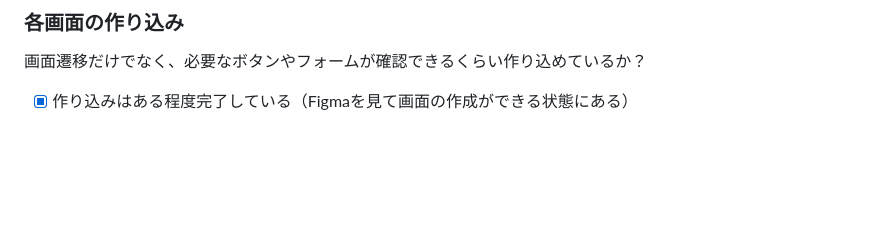
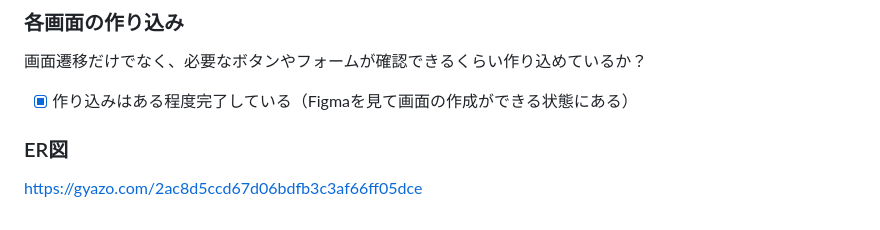
Before and after one commit to korezawa1005/mahjong_traner, a Markdown page: README.md, the part around the change. Drawn GitHub-style; blank space fills up the shorter version.

Commit message:
スクショ情報を追加

```diff
--- a/README.md
+++ b/README.md
@@ -121,3 +121,6 @@ Figma：https://www.figma.com/board/IMyPhu6YZyMRly6OXMC3b6/%E9%BA%BB%E9%9B%80%E3
 ### 各画面の作り込み
 画面遷移だけでなく、必要なボタンやフォームが確認できるくらい作り込めているか？
 - [x] 作り込みはある程度完了している（Figmaを見て画面の作成ができる状態にある）
+
+### ER図
+https://gyazo.com/2ac8d5ccd67d06bdfb3c3af66ff05dce
```
